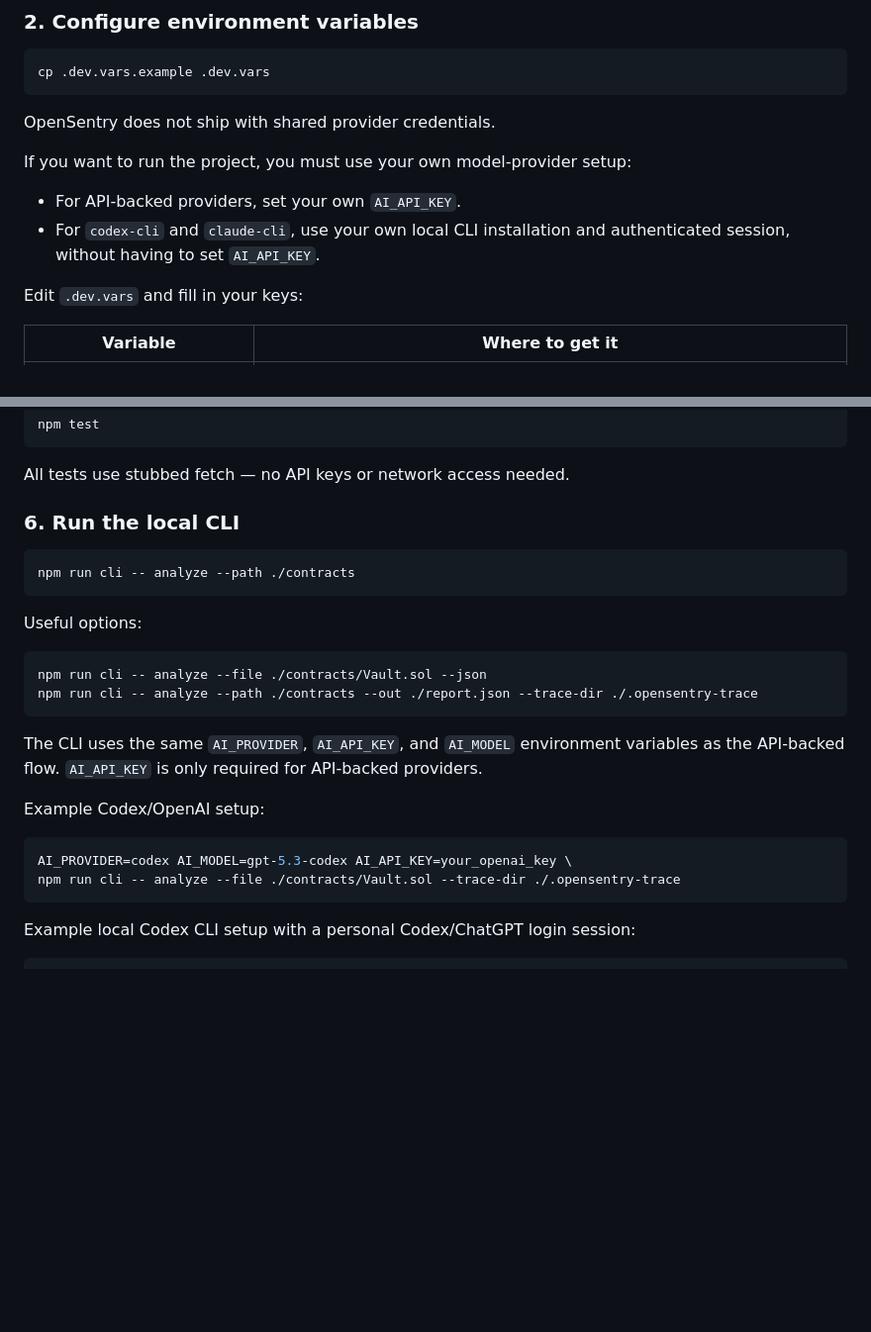
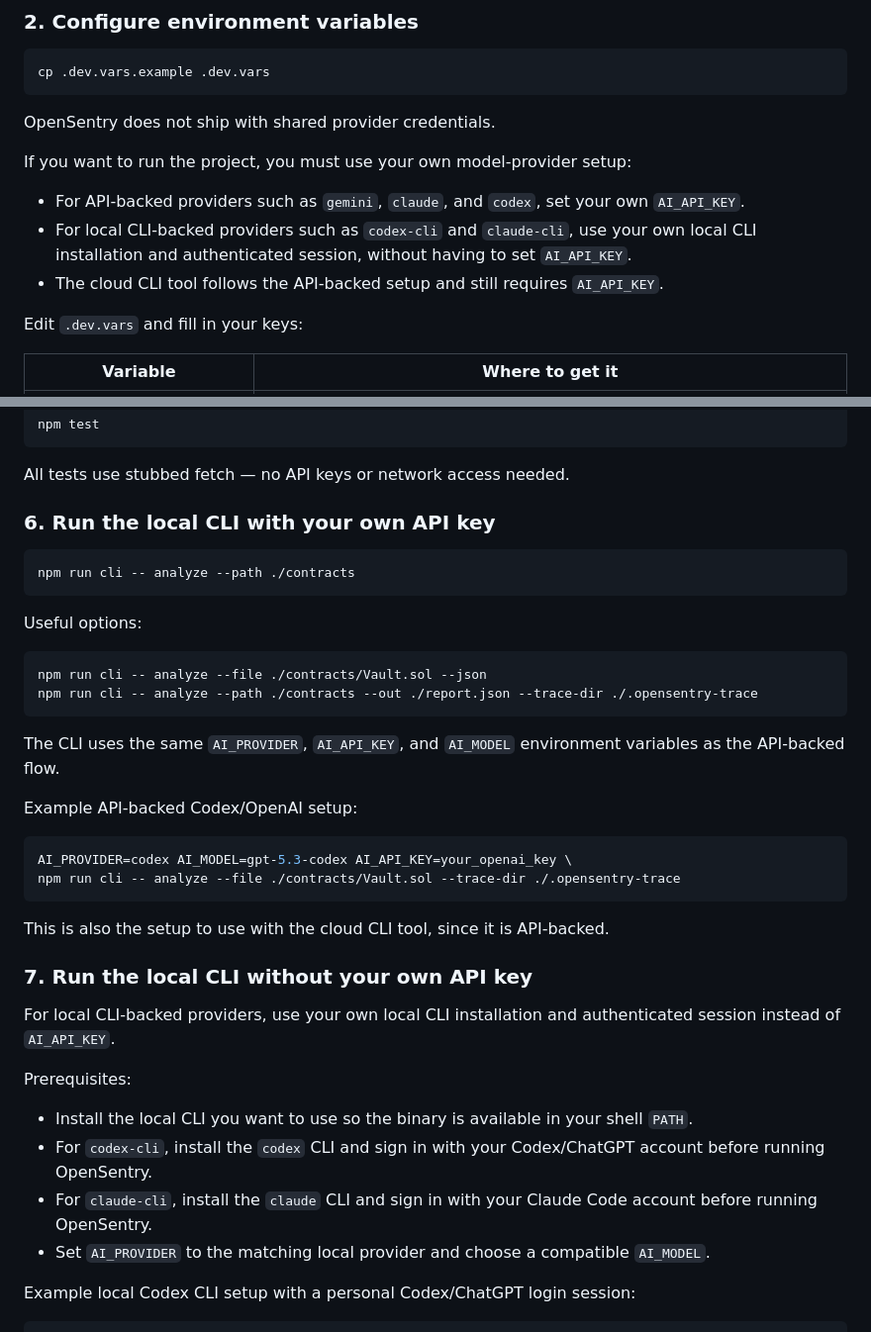
Before and after one commit to lirona/OpenSentry, a Markdown page: README.md, 2 parts joined by grey strips. Shown at 99% size. GitHub-like rendering; blank space fills up the shorter version.

````diff
--- a/README.md
+++ b/README.md
@@ -44,8 +44,9 @@ OpenSentry does not ship with shared provider credentials.
 
 If you want to run the project, you must use your own model-provider setup:
 
-- For API-backed providers, set your own `AI_API_KEY`.
-- For `codex-cli` and `claude-cli`, use your own local CLI installation and authenticated session, without having to set `AI_API_KEY`.
+- For API-backed providers such as `gemini`, `claude`, and `codex`, set your own `AI_API_KEY`.
+- For local CLI-backed providers such as `codex-cli` and `claude-cli`, use your own local CLI installation and authenticated session, without having to set `AI_API_KEY`.
+- The cloud CLI tool follows the API-backed setup and still requires `AI_API_KEY`.
 
 
 Edit `.dev.vars` and fill in your keys:
@@ -86,7 +87,7 @@ npm test
 
 All tests use stubbed fetch — no API keys or network access needed.
 
-### 6. Run the local CLI
+### 6. Run the local CLI with your own API key
 
 ```bash
 npm run cli -- analyze --path ./contracts
@@ -99,14 +100,27 @@ npm run cli -- analyze --file ./contracts/Vault.sol --json
 npm run cli -- analyze --path ./contracts --out ./report.json --trace-dir ./.opensentry-trace
 ```
 
-The CLI uses the same `AI_PROVIDER`, `AI_API_KEY`, and `AI_MODEL` environment variables as the API-backed flow. `AI_API_KEY` is only required for API-backed providers.
+The CLI uses the same `AI_PROVIDER`, `AI_API_KEY`, and `AI_MODEL` environment variables as the API-backed flow.
 
-Example Codex/OpenAI setup:
+Example API-backed Codex/OpenAI setup:
 
 ```bash
 AI_PROVIDER=codex AI_MODEL=gpt-5.3-codex AI_API_KEY=your_openai_key \
 npm run cli -- analyze --file ./contracts/Vault.sol --trace-dir ./.opensentry-trace
 ```
+
+This is also the setup to use with the cloud CLI tool, since it is API-backed.
+
+### 7. Run the local CLI without your own API key
+
+For local CLI-backed providers, use your own local CLI installation and authenticated session instead of `AI_API_KEY`.
+
+Prerequisites:
+
+- Install the local CLI you want to use so the binary is available in your shell `PATH`.
+- For `codex-cli`, install the `codex` CLI and sign in with your Codex/ChatGPT account before running OpenSentry.
+- For `claude-cli`, install the `claude` CLI and sign in with your Claude Code account before running OpenSentry.
+- Set `AI_PROVIDER` to the matching local provider and choose a compatible `AI_MODEL`.
 
 Example local Codex CLI setup with a personal Codex/ChatGPT login session:
 
````
